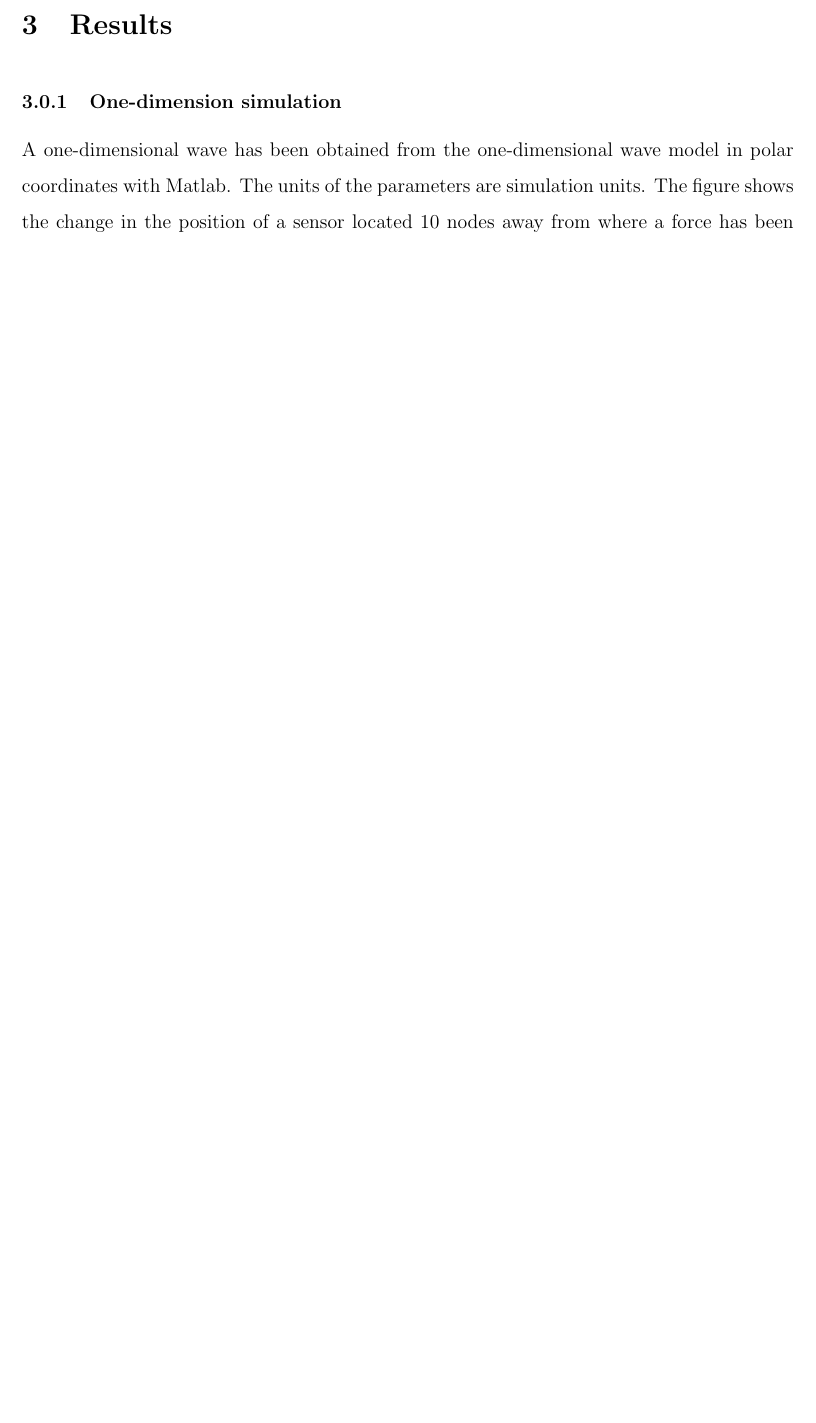
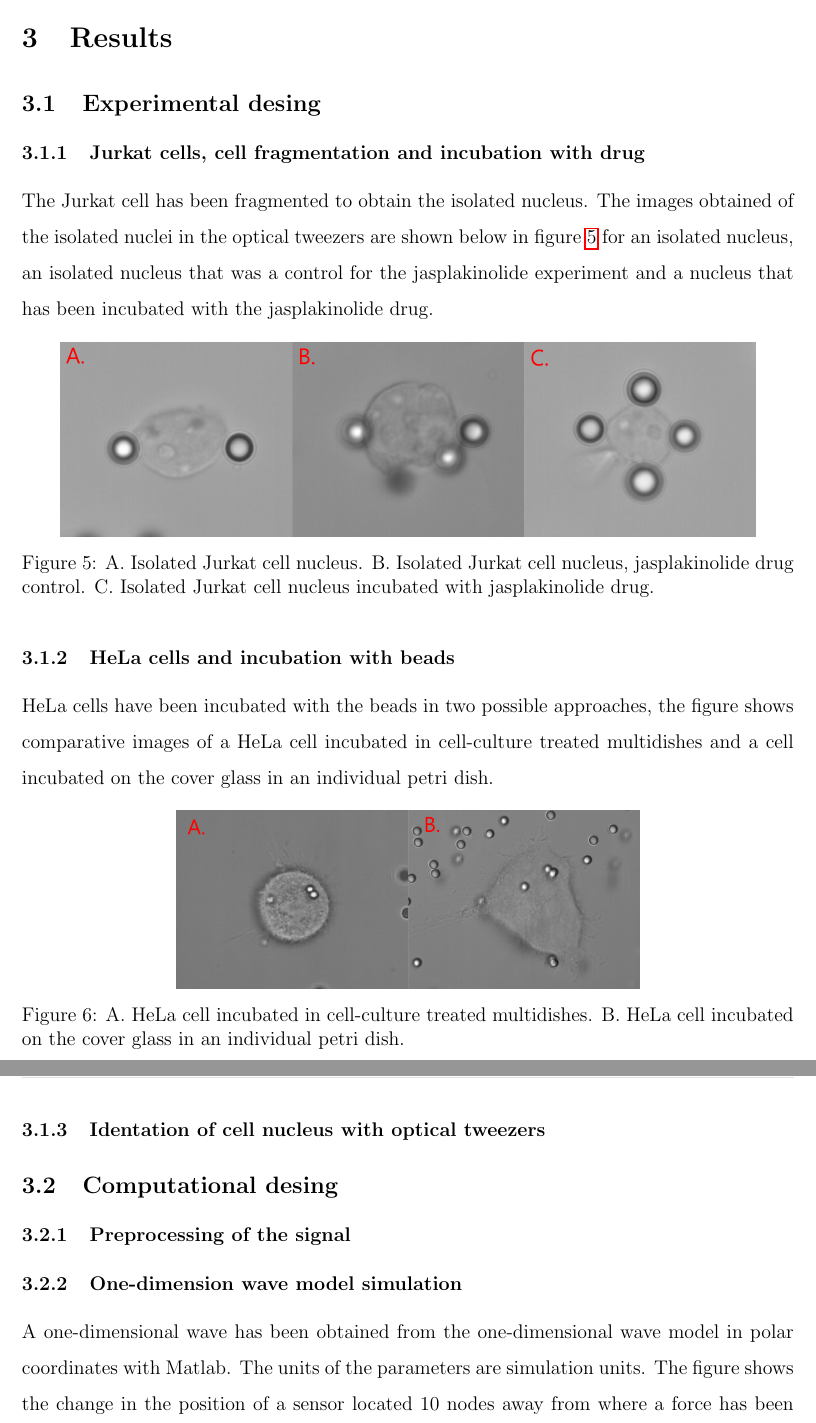
Before and after one commit to AnVales/tfm_sensor, a LaTeX document (main.tex): part of page 27 of 50 before the commit and two parts of pages 27 and 28 of 52 after it, the two joined at a grey line, cut so that both start at the same text, the shorter picture padded with empty space. Compiled offline with pdfLaTeX.

Commit message:
cell_images

```diff
--- a/main.tex
+++ b/main.tex
@@ -643,8 +643,76 @@ The force that generated the mechanical wave was obtained from the real data cap
 \rhead{Results}
 \section{Results}
 
+\setlength{\parskip}{0mm}
+
 %%%%%%%%%%%%%%%%%%%%%%%%%%%%%%%%%%%%%%%%%%%%%%%%%%%%%%%%%%%%%%%%%%%%%%%%%%%%%%%%
-\subsubsection{One-dimension simulation}
+\subsection{Experimental desing}
+%%%%%%%%%%%%%%%%%%%%%%%%%%%%%%%%%%%%%%%%%%%%%%%%%%%%%%%%%%%%%%%%%%%%%%%%%%%%%%%%
+
+%%%%%%%%%%%%%%%%%%%%%%%%%%%%%%%%%%%%%%%%%%%%%%%%%%%%%%%%%%%%%%%%%%%%%%%%%%%%%%%%
+\subsubsection{Jurkat cells, cell fragmentation and incubation with drug}
+%%%%%%%%%%%%%%%%%%%%%%%%%%%%%%%%%%%%%%%%%%%%%%%%%%%%%%%%%%%%%%%%%%%%%%%%%%%%%%%%
+
+The Jurkat cell has been fragmented to obtain the isolated nucleus. The images obtained of the isolated nuclei in the optical tweezers are shown below in figure \ref{fig:jurkat_cells} for an isolated nucleus, an isolated nucleus that was a control for the jasplakinolide experiment and a nucleus that has been incubated with the jasplakinolide drug.
+
+\setlength{\parskip}{4mm}
+
+\begin{figure}[htbp]
+	\centering
+	\includegraphics[width=0.9\textwidth]{figures/jurkat_cell_shape.png}
+	\caption{A. Isolated Jurkat cell nucleus. B. Isolated Jurkat cell nucleus, jasplakinolide drug control. C. Isolated Jurkat cell nucleus incubated with jasplakinolide drug.}
+	\label{fig:jurkat_cells}
+\end{figure}
+
+\setlength{\parskip}{0mm}
+
+%%%%%%%%%%%%%%%%%%%%%%%%%%%%%%%%%%%%%%%%%%%%%%%%%%%%%%%%%%%%%%%%%%%%%%%%%%%%%%%%
+\subsubsection{HeLa cells and incubation with beads}
+%%%%%%%%%%%%%%%%%%%%%%%%%%%%%%%%%%%%%%%%%%%%%%%%%%%%%%%%%%%%%%%%%%%%%%%%%%%%%%%%
+
+HeLa cells have been incubated with the beads in two possible approaches, the figure shows comparative images of a HeLa cell incubated in cell-culture treated multidishes and a cell incubated on the cover glass in an individual petri dish.
+
+\setlength{\parskip}{4mm}
+
+\begin{figure}[htbp]
+	\centering
+	\includegraphics[width=0.60\textwidth]{figures/hela_cell_shape.png}
+	\caption{A. HeLa cell incubated in cell-culture treated multidishes. B. HeLa cell incubated on the cover glass in an individual petri dish.}
+	\label{fig:hela_cell_shape}
+\end{figure}
+
+\setlength{\parskip}{0mm}
+
+%%%%%%%%%%%%%%%%%%%%%%%%%%%%%%%%%%%%%%%%%%%%%%%%%%%%%%%%%%%%%%%%%%%%%%%%%%%%%%%%
+\subsubsection{Identation of cell nucleus with optical tweezers}
+%%%%%%%%%%%%%%%%%%%%%%%%%%%%%%%%%%%%%%%%%%%%%%%%%%%%%%%%%%%%%%%%%%%%%%%%%%%%%%%%
+
+
+
+\setlength{\parskip}{4mm}
+
+
+
+\setlength{\parskip}{0mm}
+
+%%%%%%%%%%%%%%%%%%%%%%%%%%%%%%%%%%%%%%%%%%%%%%%%%%%%%%%%%%%%%%%%%%%%%%%%%%%%%%%%
+\subsection{Computational desing}
+%%%%%%%%%%%%%%%%%%%%%%%%%%%%%%%%%%%%%%%%%%%%%%%%%%%%%%%%%%%%%%%%%%%%%%%%%%%%%%%%
+
+%%%%%%%%%%%%%%%%%%%%%%%%%%%%%%%%%%%%%%%%%%%%%%%%%%%%%%%%%%%%%%%%%%%%%%%%%%%%%%%%
+\subsubsection{Preprocessing of the signal}
+%%%%%%%%%%%%%%%%%%%%%%%%%%%%%%%%%%%%%%%%%%%%%%%%%%%%%%%%%%%%%%%%%%%%%%%%%%%%%%%%
+
+
+
+\setlength{\parskip}{4mm}
+
+
+
+\setlength{\parskip}{0mm}
+
+%%%%%%%%%%%%%%%%%%%%%%%%%%%%%%%%%%%%%%%%%%%%%%%%%%%%%%%%%%%%%%%%%%%%%%%%%%%%%%%%
+\subsubsection{One-dimension wave model simulation}
 %%%%%%%%%%%%%%%%%%%%%%%%%%%%%%%%%%%%%%%%%%%%%%%%%%%%%%%%%%%%%%%%%%%%%%%%%%%%%%%%
 
 \setlength{\parskip}{0mm}
```
Also changed, not shown: figures/hela_cell_shape.png (added), figures/jurkat_cell_shape.png (added), main.tex (13 more changed lines), 5 other files.
